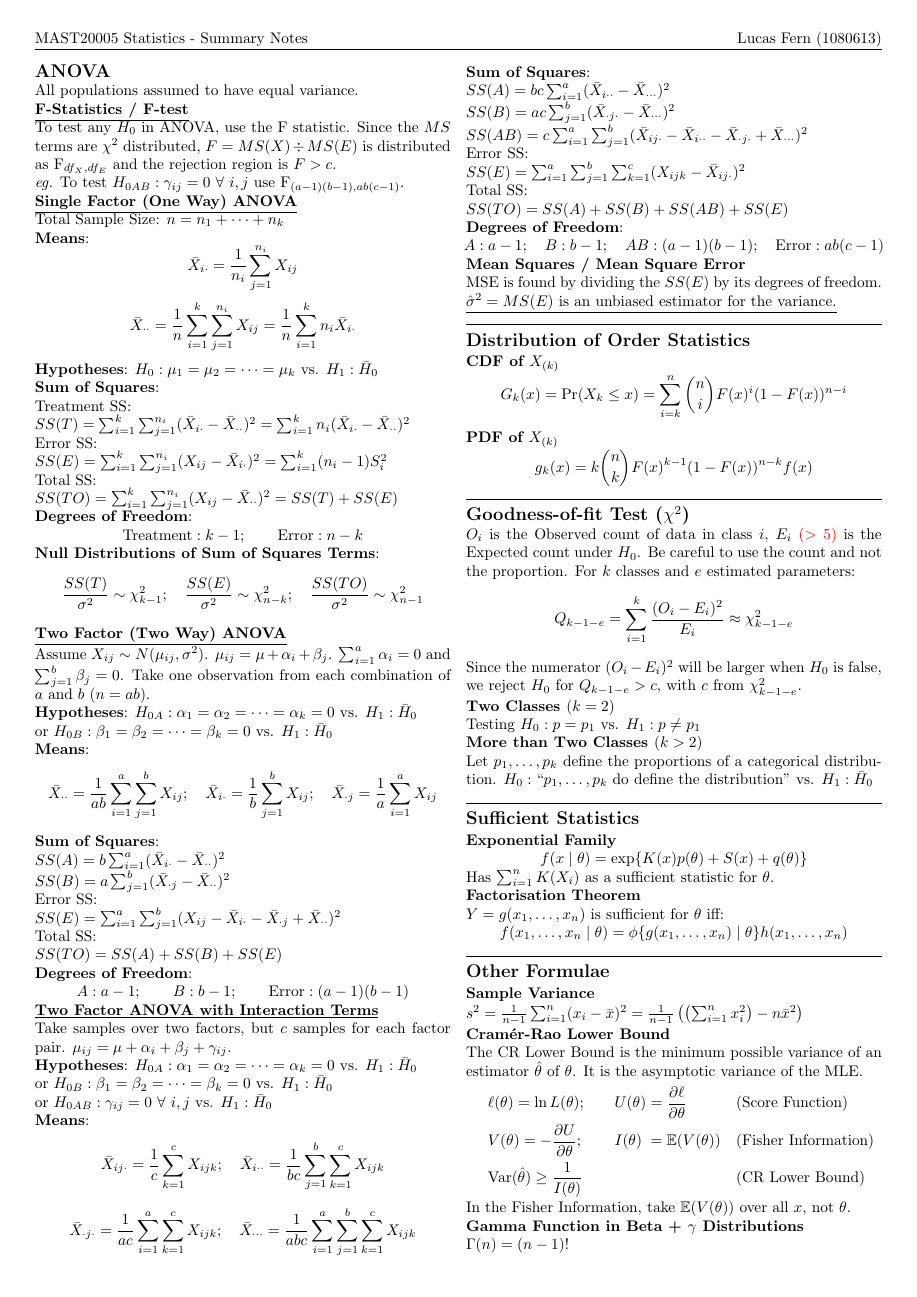
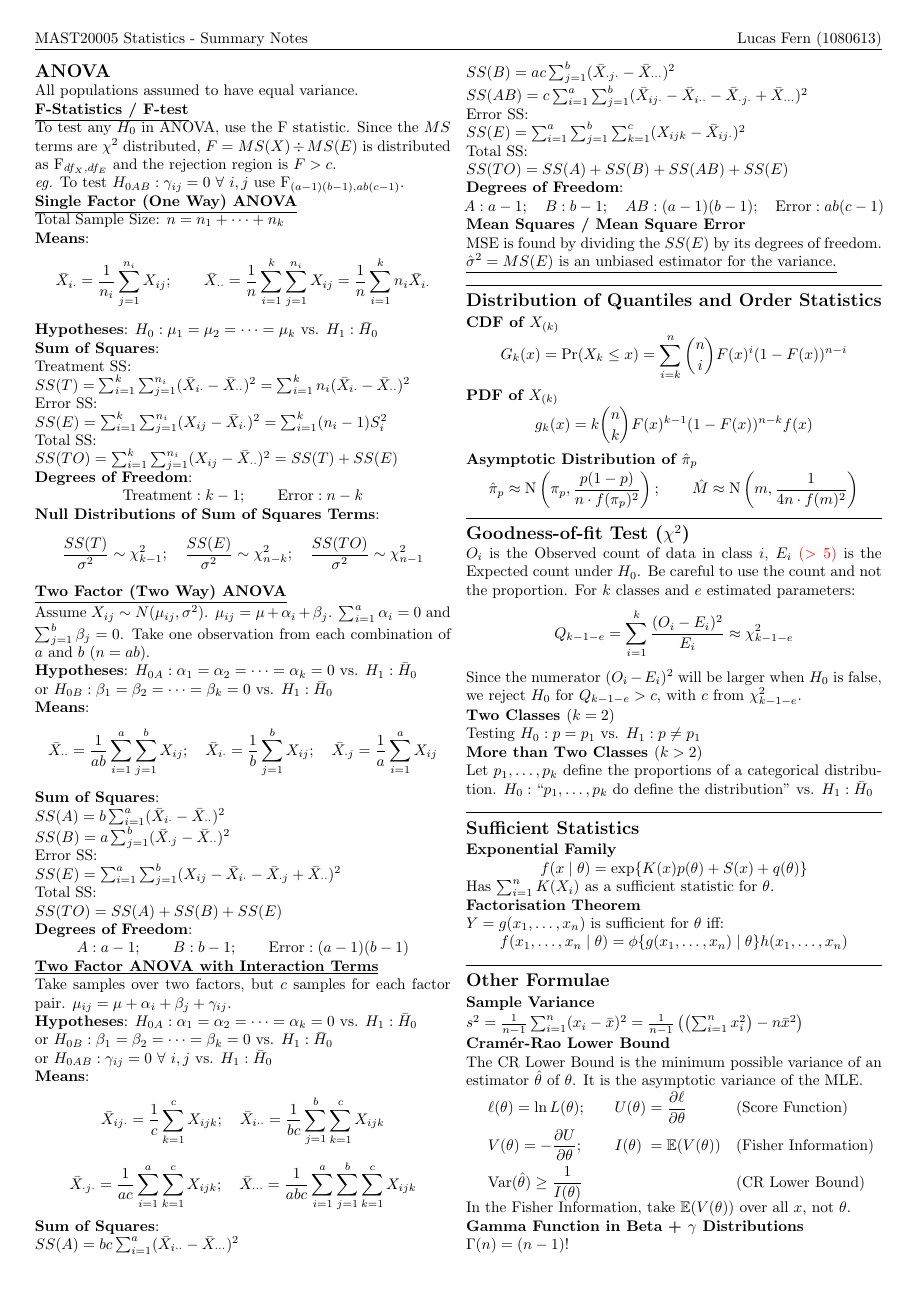
Before and after one commit to lucas-fern/MAST20005, a LaTeX document (summary-sheet/summary.tex): page 2 of 2. Compiled offline with pdfLaTeX.

Commit message:
Distribution of Quantiles

```diff
--- a/summary-sheet/summary.tex
+++ b/summary-sheet/summary.tex
@@ -213,12 +212,13 @@ MSE is found by dividing the $SS(E)$ by its degrees of freedom.\\
 \underline{$\hat{\sigma}^{2} = MS(E)$ is an unbiased estimator for the variance.}
 
 \noindent\rule{\linewidth}{0.25pt}
-\subsection*{Distribution of Order Statistics}
+\subsection*{Distribution of Quantiles and Order Statistics}
 \subsubsection*{CDF of $X_{(k)}$}
 $$G_{k}(x) = \mbox{Pr}(X_{k} \leq x) = \sum_{i=k}^{n} \binom{n}{i} F(x)^{i} (1 - F(x))^{n-i}$$
 \subsubsection*{PDF of $X_{(k)}$}
 $$g_{k}(x) = k \binom{n}{k} F(x)^{k-1} (1 - F(x))^{n-k} f(x)$$
-
+\subsubsection*{Asymptotic Distribution of $\hat{\pi}_{p}$}
+$$\hat{\pi}_{p} \approx \mbox{N}\left(\pi_{p}, \frac{p(1-p)}{n \cdot f(\pi_{p})^{2}}\right); \qquad \hat{M} \approx \mbox{N}\left(m, \frac{1}{4n \cdot f(m)^{2}}\right)$$
 
 \noindent\rule{\linewidth}{0.25pt}
 \subsection*{Goodness-of-fit Test ($\chi^{2}$)}
```
Also changed, not shown: summary-sheet/summary.pdf, summary-sheet/summary.tex (3 more changed lines).
